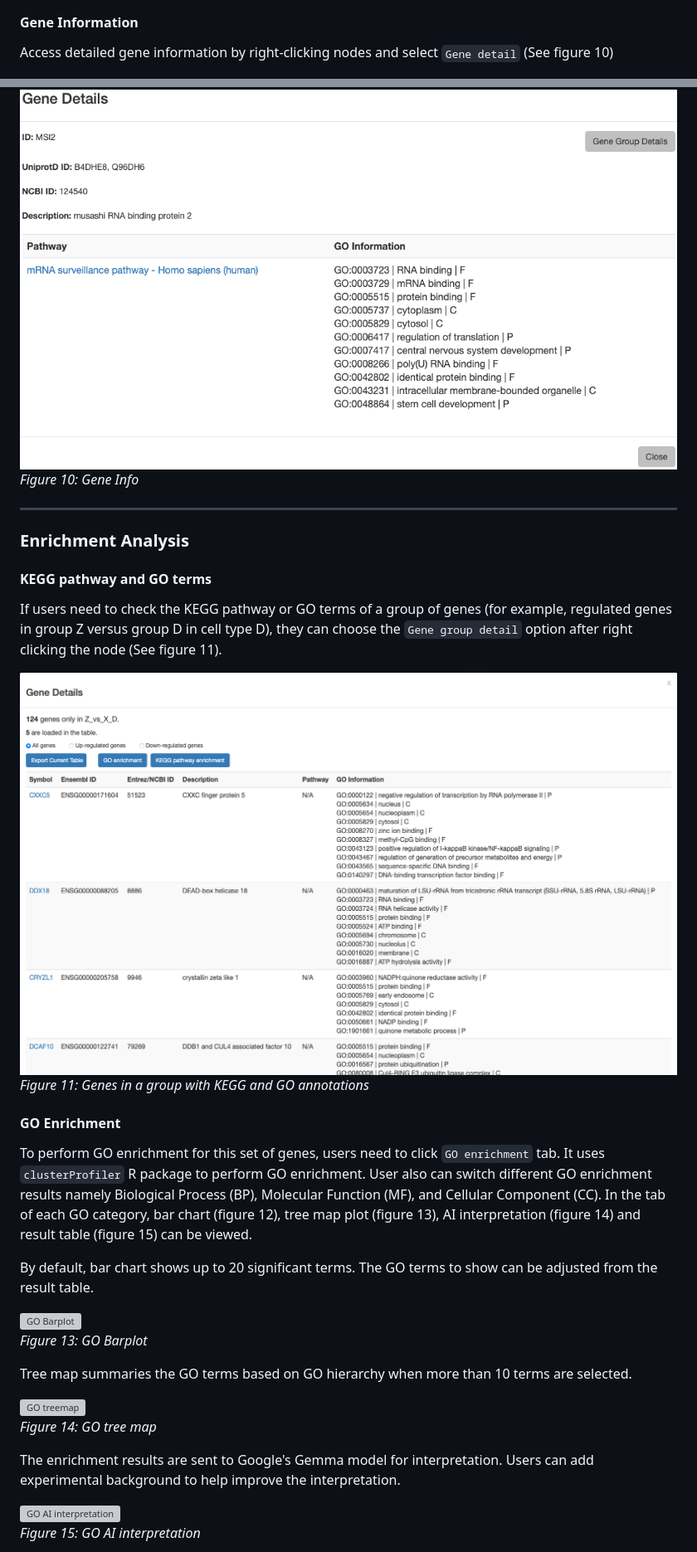
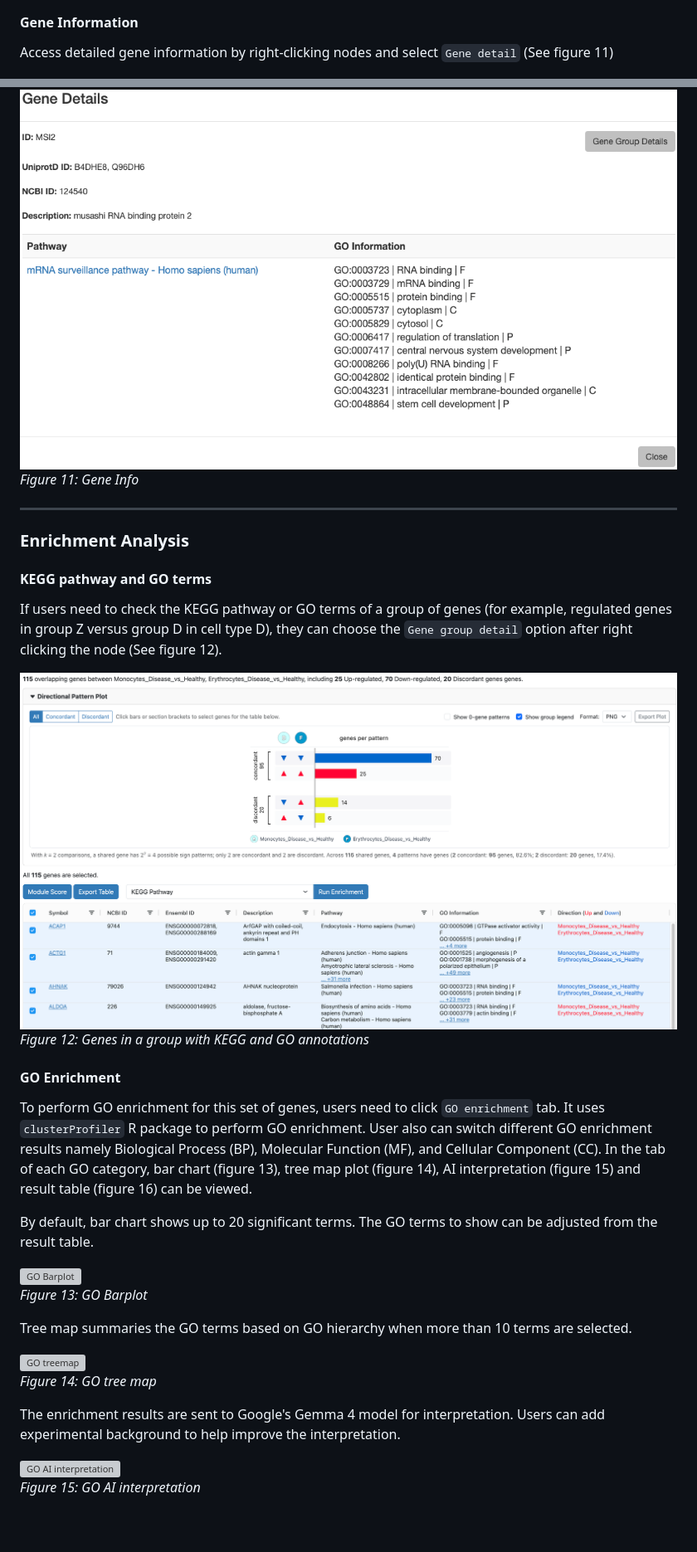
Before and after one commit to BCH-RC/DiVenn2, a Markdown page: README.md, 2 parts joined by grey strips. Shown at 83% size. Drawn GitHub-style; pictures changed too: images/scRNAseq_geneDetails.PNG; blank space fills up the shorter version; grey boxes are pictures that could not be loaded.

Commit message:
Update README with directional pattern plot and new screenshots

```diff
--- a/README.md
+++ b/README.md
@@ -174,11 +187,11 @@ If no DEG results are found, users can select annotations from the file to calcu
 </div>
 
 #### Gene Information
-Access detailed gene information by right-clicking nodes and select `Gene detail` (See figure 10)
+Access detailed gene information by right-clicking nodes and select `Gene detail` (See figure 11)
 
 <div align="left">
   <img src="./images/geneInfo.PNG" alt="Gene Info"  width="100%"/>
-  <p><em>Figure 10: Gene Info</em></p>
+  <p><em>Figure 11: Gene Info</em></p>
 </div>
 
 ---
@@ -186,16 +199,16 @@ Access detailed gene information by right-clicking nodes and select `Gene detail
 ### Enrichment Analysis
 
 #### KEGG pathway and GO terms
-If users need to check the KEGG pathway or GO terms of a group of genes (for example, regulated genes in group Z versus group D in cell type D), they can choose the `Gene group detail` option after right clicking the node (See figure 11).
+If users need to check the KEGG pathway or GO terms of a group of genes (for example, regulated genes in group Z versus group D in cell type D), they can choose the `Gene group detail` option after right clicking the node (See figure 12).
 
 <div align="left">
   <img src="./images/scRNAseq_geneDetails.PNG" alt="Gene Pathway" width="100%"/>
-  <p><em>Figure 11: Genes in a group with KEGG and GO annotations</em></p>
+  <p><em>Figure 12: Genes in a group with KEGG and GO annotations</em></p>
 </div>
 
 #### GO Enrichment
 To perform GO enrichment for this set of genes, users need to click `GO enrichment` tab. It uses `clusterProfiler` R package to perform GO enrichment.
-User also can switch different GO enrichment results namely Biological Process (BP), Molecular Function (MF), and Cellular Component (CC). In the tab of each GO category, bar chart (figure 12), tree map plot (figure 13), AI interpretation (figure 14) and result table (figure 15) can be viewed.
+User also can switch different GO enrichment results namely Biological Process (BP), Molecular Function (MF), and Cellular Component (CC). In the tab of each GO category, bar chart (figure 13), tree map plot (figure 14), AI interpretation (figure 15) and result table (figure 16) can be viewed.
 
 By default, bar chart shows up to 20 significant terms. The GO terms to show can be adjusted from the result table.
 <div align="left">
@@ -209,7 +222,7 @@ Tree map summaries the GO terms based on GO hierarchy when more than 10 terms ar
   <p><em>Figure 14: GO tree map</em></p>
 </div>
 
-The enrichment results are sent to Google's Gemma model for interpretation. Users can add experimental background to help improve the interpretation.
+The enrichment results are sent to Google's Gemma 4 model for interpretation. Users can add experimental background to help improve the interpretation.
 <div align="left">
   <img src="./images/GO_AI_202604.jpg" alt="GO AI interpretation" width="100%"/>
   <p><em>Figure 15: GO AI interpretation</em></p>
```
Also changed, not shown: other parts of README.md (+16 -3 lines), images/scRNAseq_directional_pattern_plot.PNG (added), 3 other files.
